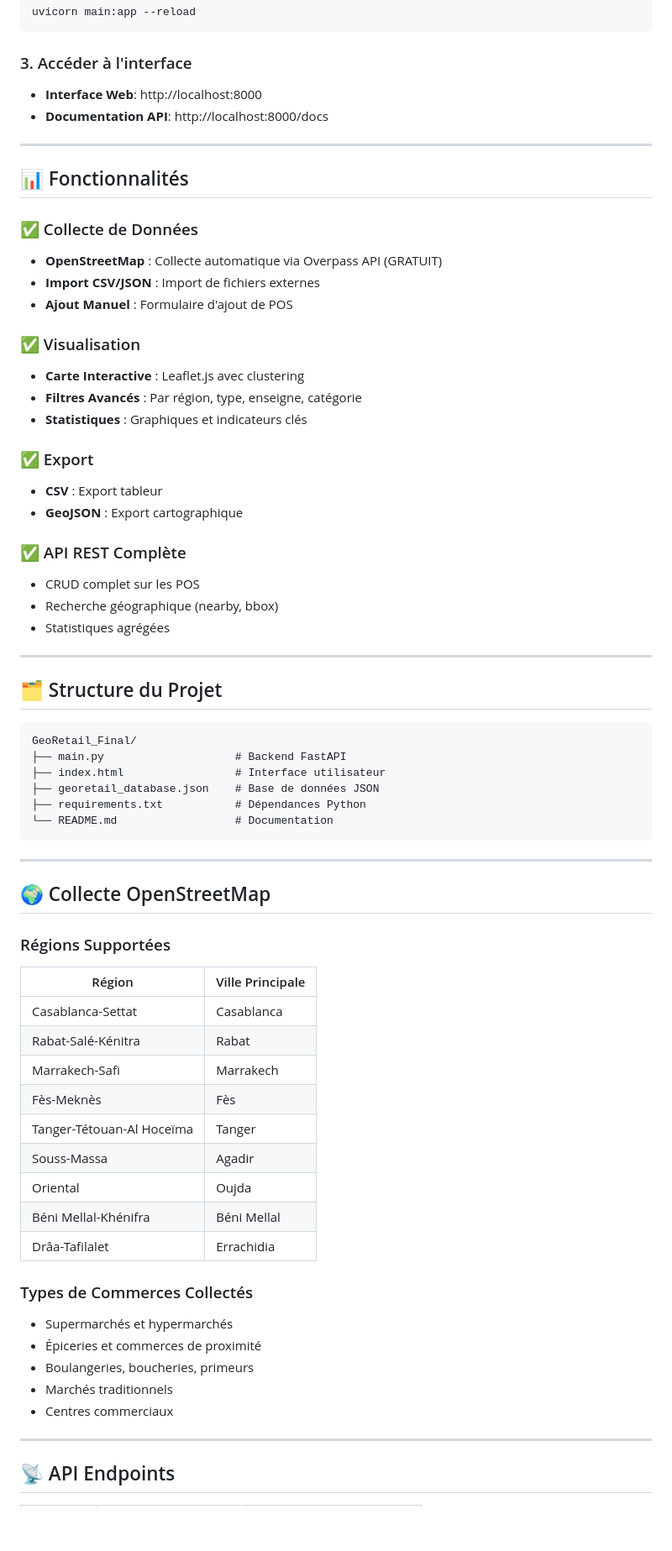
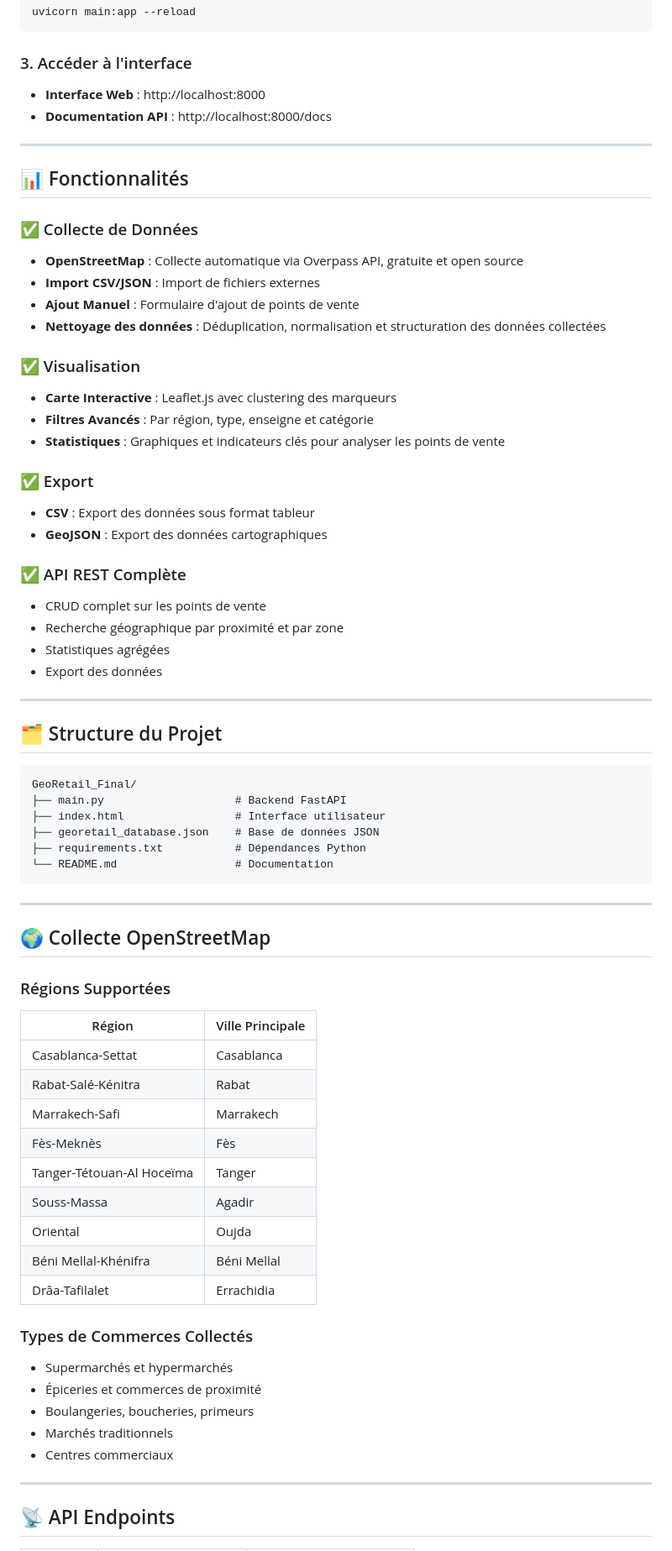
Before and after one commit to Meriem91772/GeoRetail-Moussadik-, a Markdown page: GeoRetail_Final/README.md, the part around one of its changes. Shown at 84% size. Rendered like a GitHub page; blank space fills up the shorter version.

````diff
--- a/GeoRetail_Final/README.md
+++ b/GeoRetail_Final/README.md
@@ -32,37 +32,43 @@ uvicorn main:app --reload
 
 ### 3. Accéder à l'interface
 
-- **Interface Web**: http://localhost:8000
-- **Documentation API**: http://localhost:8000/docs
+* **Interface Web** : http://localhost:8000
+* **Documentation API** : http://localhost:8000/docs
 
 ---
 
 ## 📊 Fonctionnalités
 
 ### ✅ Collecte de Données
-- **OpenStreetMap** : Collecte automatique via Overpass API (GRATUIT)
-- **Import CSV/JSON** : Import de fichiers externes
-- **Ajout Manuel** : Formulaire d'ajout de POS
+
+* **OpenStreetMap** : Collecte automatique via Overpass API, gratuite et open source
+* **Import CSV/JSON** : Import de fichiers externes
+* **Ajout Manuel** : Formulaire d'ajout de points de vente
+* **Nettoyage des données** : Déduplication, normalisation et structuration des données collectées
 
 ### ✅ Visualisation
-- **Carte Interactive** : Leaflet.js avec clustering
-- **Filtres Avancés** : Par région, type, enseigne, catégorie
-- **Statistiques** : Graphiques et indicateurs clés
+
+* **Carte Interactive** : Leaflet.js avec clustering des marqueurs
+* **Filtres Avancés** : Par région, type, enseigne et catégorie
+* **Statistiques** : Graphiques et indicateurs clés pour analyser les points de vente
 
 ### ✅ Export
-- **CSV** : Export tableur
-- **GeoJSON** : Export cartographique
+
+* **CSV** : Export des données sous format tableur
+* **GeoJSON** : Export des données cartographiques
 
 ### ✅ API REST Complète
-- CRUD complet sur les POS
-- Recherche géographique (nearby, bbox)
-- Statistiques agrégées
+
+* CRUD complet sur les points de vente
+* Recherche géographique par proximité et par zone
+* Statistiques agrégées
+* Export des données
 
 ---
 
 ## 🗂️ Structure du Projet
 
-```
+```text
 GeoRetail_Final/
 ├── main.py                    # Backend FastAPI
 ├── index.html                 # Interface utilisateur
@@ -77,25 +83,25 @@ GeoRetail_Final/
 
 ### Régions Supportées
 
-| Région | Ville Principale |
-|--------|------------------|
-| Casablanca-Settat | Casablanca |
-| Rabat-Salé-Kénitra | Rabat |
-| Marrakech-Safi | Marrakech |
-| Fès-Meknès | Fès |
-| Tanger-Tétouan-Al Hoceïma | Tanger |
-| Souss-Massa | Agadir |
-| Oriental | Oujda |
-| Béni Mellal-Khénifra | Béni Mellal |
-| Drâa-Tafilalet | Errachidia |
+| Région                    | Ville Principale |
+| ------------------------- | ---------------- |
+| Casablanca-Settat         | Casablanca       |
+| Rabat-Salé-Kénitra        | Rabat            |
+| Marrakech-Safi            | Marrakech        |
+| Fès-Meknès                | Fès              |
+| Tanger-Tétouan-Al Hoceïma | Tanger           |
+| Souss-Massa               | Agadir           |
+| Oriental                  | Oujda            |
+| Béni Mellal-Khénifra      | Béni Mellal      |
+| Drâa-Tafilalet            | Errachidia       |
 
 ### Types de Commerces Collectés
 
-- Supermarchés et hypermarchés
-- Épiceries et commerces de proximité
-- Boulangeries, boucheries, primeurs
-- Marchés traditionnels
-- Centres commerciaux
+* Supermarchés et hypermarchés
+* Épiceries et commerces de proximité
+* Boulangeries, boucheries, primeurs
+* Marchés traditionnels
+* Centres commerciaux
 
 ---
 
````
Also changed, not shown: other parts of GeoRetail_Final/README.md (+35 -31 lines).
